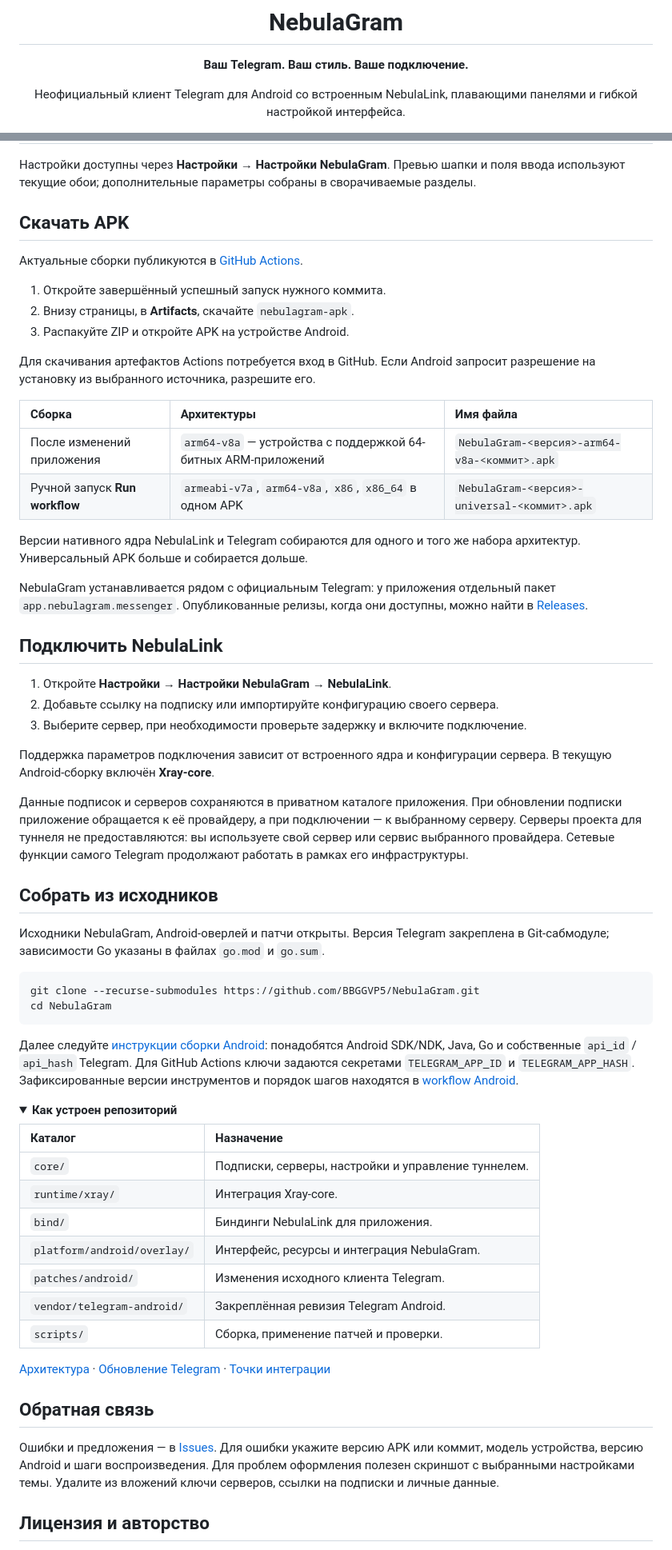
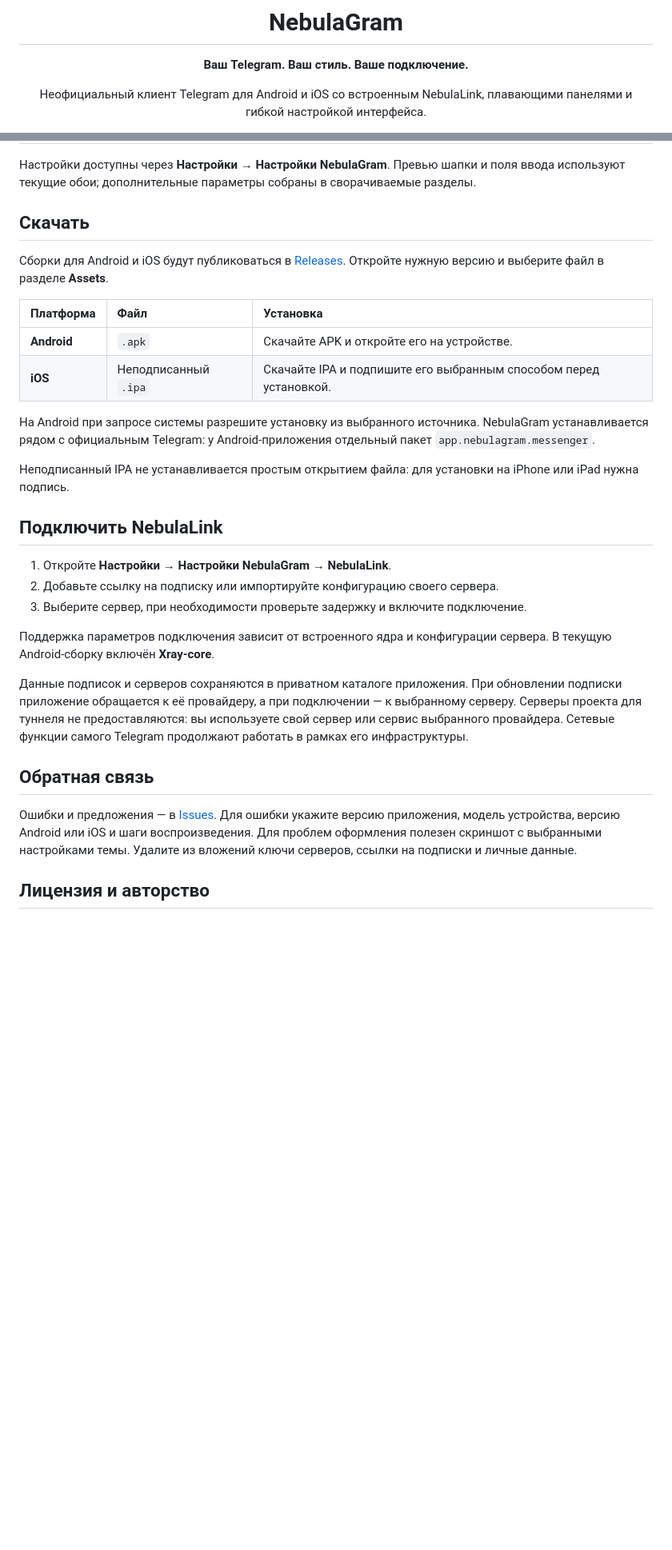
Before and after one commit to BBGGVP5/NebulaGram, a Markdown page: README.md, 2 parts joined by grey strips. Shown at 80% size. Rendered like a GitHub page; folded sections open; blank space fills up the shorter version.

Commit message:
Указать APK и неподписанный IPA в Releases, убрать раздел сборки

````diff
--- a/README.md
+++ b/README.md
@@ -6,6 +6,6 @@
 
 **Ваш Telegram. Ваш стиль. Ваше подключение.**
 
-Неофициальный клиент Telegram для Android со встроенным NebulaLink,
+Неофициальный клиент Telegram для Android и iOS со встроенным NebulaLink,
 плавающими панелями и гибкой настройкой интерфейса.
 
@@ -42,28 +41,22 @@ VPN-приложение для этого не требуется.
 Превью шапки и поля ввода используют текущие обои; дополнительные параметры
 собраны в сворачиваемые разделы.
 
-## Скачать APK
+## Скачать
 
-Актуальные сборки публикуются в [GitHub Actions](https://github.com/BBGGVP5/NebulaGram/actions/workflows/android.yml).
+Сборки для Android и iOS будут публиковаться в [Releases](https://github.com/BBGGVP5/NebulaGram/releases).
+Откройте нужную версию и выберите файл в разделе **Assets**.
 
-1. Откройте завершённый успешный запуск нужного коммита.
-2. Внизу страницы, в **Artifacts**, скачайте `nebulagram-apk`.
-3. Распакуйте ZIP и откройте APK на устройстве Android.
+| Платформа | Файл | Установка |
+| :--- | :--- | :--- |
+| **Android** | `.apk` | Скачайте APK и откройте его на устройстве. |
+| **iOS** | Неподписанный `.ipa` | Скачайте IPA и подпишите его выбранным способом перед установкой. |
 
-Для скачивания артефактов Actions потребуется вход в GitHub.
-Если Android запросит разрешение на установку из выбранного источника, разрешите его.
+На Android при запросе системы разрешите установку из выбранного источника.
+NebulaGram устанавливается рядом с официальным Telegram: у Android-приложения
+отдельный пакет `app.nebulagram.messenger`.
 
-| Сборка | Архитектуры | Имя файла |
-| :--- | :--- | :--- |
-| После изменений приложения | `arm64-v8a` — устройства с поддержкой 64-битных ARM-приложений | `NebulaGram-<версия>-arm64-v8a-<коммит>.apk` |
-| Ручной запуск **Run workflow** | `armeabi-v7a`, `arm64-v8a`, `x86`, `x86_64` в одном APK | `NebulaGram-<версия>-universal-<коммит>.apk` |
-
-Версии нативного ядра NebulaLink и Telegram собираются для одного и того же
-набора архитектур. Универсальный APK больше и собирается дольше.
-
-NebulaGram устанавливается рядом с официальным Telegram: у приложения отдельный
-пакет `app.nebulagram.messenger`. Опубликованные релизы, когда они доступны,
-можно найти в [Releases](https://github.com/BBGGVP5/NebulaGram/releases).
+Неподписанный IPA не устанавливается простым открытием файла: для установки
+на iPhone или iPad нужна подпись.
 
 ## Подключить NebulaLink
 
@@ -80,45 +73,10 @@ NebulaGram устанавливается рядом с официальным T
 свой сервер или сервис выбранного провайдера. Сетевые функции самого Telegram
 продолжают работать в рамках его инфраструктуры.
 
-## Собрать из исходников
-
-Исходники NebulaGram, Android-оверлей и патчи открыты. Версия Telegram закреплена
-в Git-сабмодуле; зависимости Go указаны в файлах `go.mod` и `go.sum`.
-
-```bash
-git clone --recurse-submodules https://github.com/BBGGVP5/NebulaGram.git
-cd NebulaGram
-```
-
-Далее следуйте [инструкции сборки Android](docs/BUILD-ANDROID.md): понадобятся
-Android SDK/NDK, Java, Go и собственные `api_id` / `api_hash` Telegram.
-Для GitHub Actions ключи задаются секретами `TELEGRAM_APP_ID` и `TELEGRAM_APP_HASH`.
-Зафиксированные версии инструментов и порядок шагов находятся в
-[workflow Android](.github/workflows/android.yml).
-
-<details>
-<summary><strong>Как устроен репозиторий</strong></summary>
-
-| Каталог | Назначение |
-| :--- | :--- |
-| `core/` | Подписки, серверы, настройки и управление туннелем. |
-| `runtime/xray/` | Интеграция Xray-core. |
-| `bind/` | Биндинги NebulaLink для приложения. |
-| `platform/android/overlay/` | Интерфейс, ресурсы и интеграция NebulaGram. |
-| `patches/android/` | Изменения исходного клиента Telegram. |
-| `vendor/telegram-android/` | Закреплённая ревизия Telegram Android. |
-| `scripts/` | Сборка, применение патчей и проверки. |
-
-[Архитектура](docs/ARCHITECTURE.md) ·
-[Обновление Telegram](docs/UPSTREAM.md) ·
-[Точки интеграции](patches/android/HOOKS.md)
-
-</details>
-
 ## Обратная связь
 
 Ошибки и предложения — в [Issues](https://github.com/BBGGVP5/NebulaGram/issues).
-Для ошибки укажите версию APK или коммит, модель устройства, версию Android
+Для ошибки укажите версию приложения, модель устройства, версию Android или iOS
 и шаги воспроизведения. Для проблем оформления полезен скриншот с выбранными
 настройками темы. Удалите из вложений ключи серверов, ссылки на подписки и личные данные.
 
````
Also changed, not shown: other parts of README.md (+3 -4 lines).
